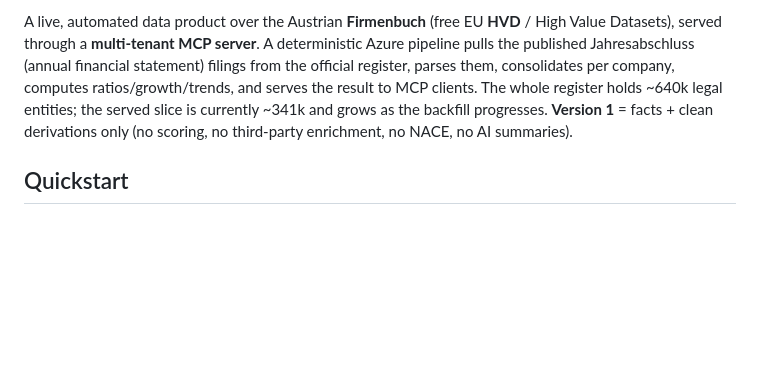
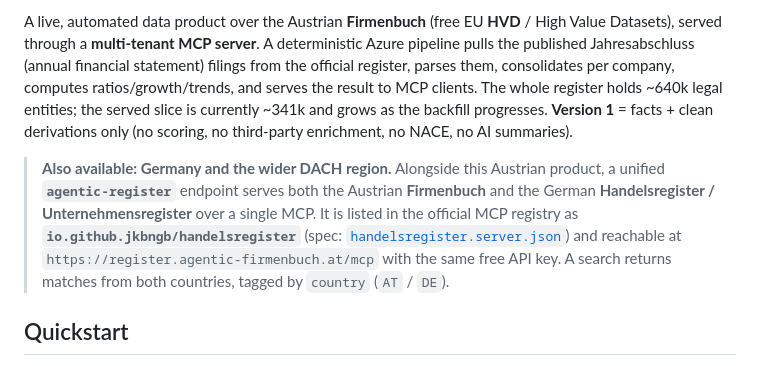
Before and after one commit to jkbngb/agentic-firmenbuch, a Markdown page: README.md, the part around the change. Drawn GitHub-style; blank space fills up the shorter version.

Commit message:
docs: note the DACH (AT+DE) agentic-register endpoint + handelsregister listing

```diff
--- a/README.md
+++ b/README.md
@@ -5,6 +5,8 @@
 **[Try the playground](https://www.agentic-firmenbuch.at/playground.html)** &nbsp;·&nbsp; **[Get a free key](https://www.agentic-firmenbuch.at)** &nbsp;·&nbsp; **[Quickstart ↓](#quickstart)**
 
 A live, automated data product over the Austrian **Firmenbuch** (free EU **HVD** / High Value Datasets), served through a **multi-tenant MCP server**. A deterministic Azure pipeline pulls the published Jahresabschluss (annual financial statement) filings from the official register, parses them, consolidates per company, computes ratios/growth/trends, and serves the result to MCP clients. The whole register holds ~640k legal entities; the served slice is currently ~341k and grows as the backfill progresses. **Version 1** = facts + clean derivations only (no scoring, no third-party enrichment, no NACE, no AI summaries).
+
+> **Also available: Germany and the wider DACH region.** Alongside this Austrian product, a unified **`agentic-register`** endpoint serves both the Austrian **Firmenbuch** and the German **Handelsregister / Unternehmensregister** over a single MCP. It is listed in the official MCP registry as **`io.github.jkbngb/handelsregister`** (spec: [`handelsregister.server.json`](handelsregister.server.json)) and reachable at `https://register.agentic-firmenbuch.at/mcp` with the same free API key. A search returns matches from both countries, tagged by `country` (`AT` / `DE`).
 
 ## Quickstart
 
```
